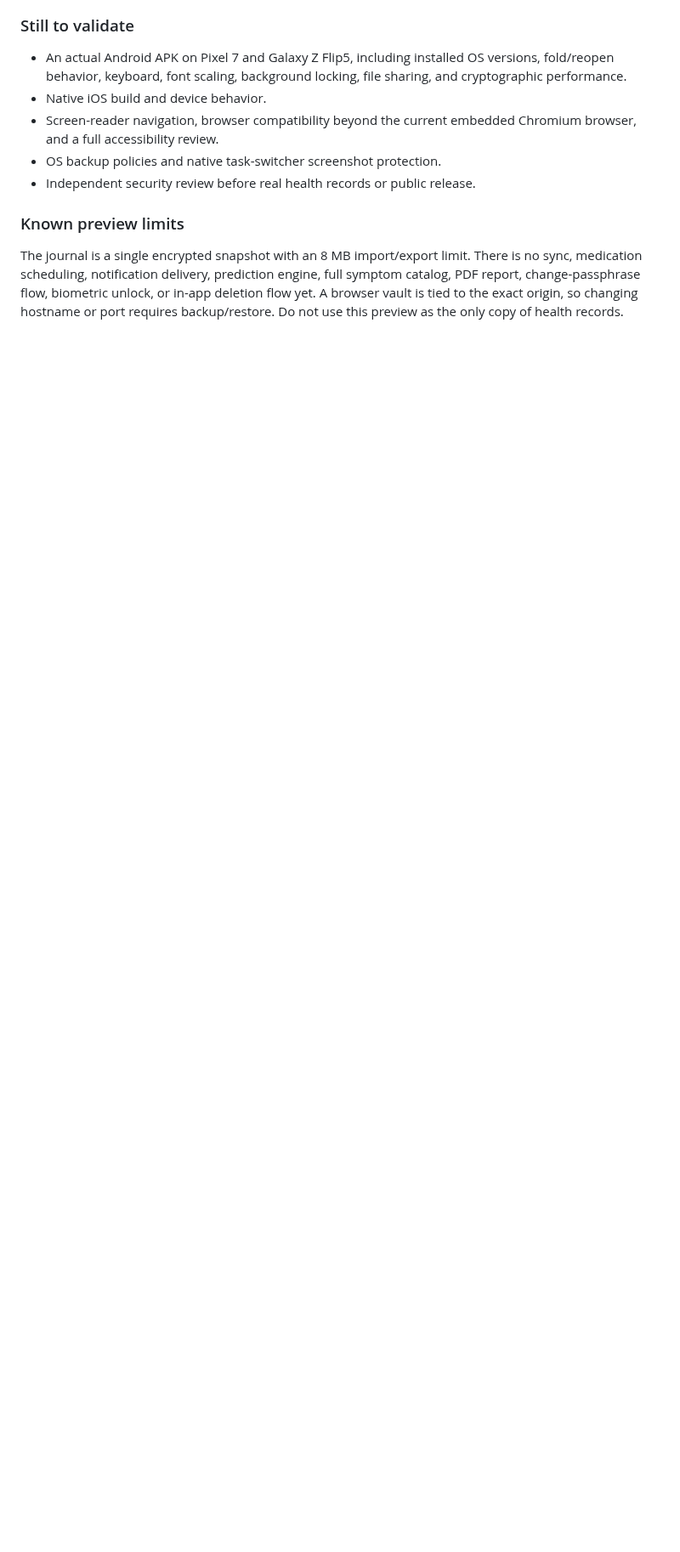
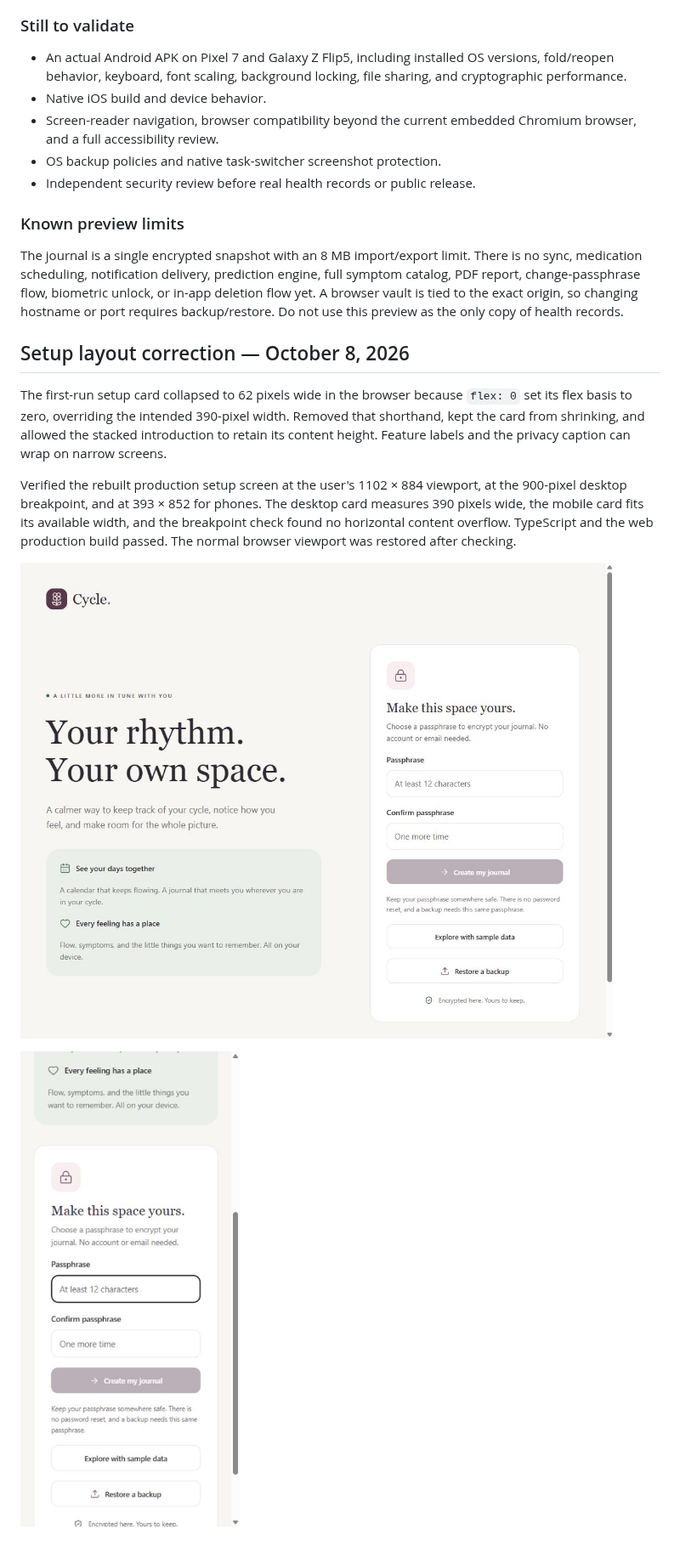
Before and after one commit to liambic82/cycle-tracker, a Markdown page: docs/validation.md, the part around the change. Shown at 85% size. Rendered like a GitHub page; pictures changed too: docs/screenshots/setup-desktop.jpg (added), docs/screenshots/setup-mobile.jpg (added); blank space fills up the shorter version.

Commit message:
Fix collapsed setup form across desktop and mobile layouts

```diff
--- a/docs/validation.md
+++ b/docs/validation.md
@@ -40,3 +40,13 @@ This record separates executed checks from work still needing hardware or accoun
 ### Known preview limits
 
 The journal is a single encrypted snapshot with an 8 MB import/export limit. There is no sync, medication scheduling, notification delivery, prediction engine, full symptom catalog, PDF report, change-passphrase flow, biometric unlock, or in-app deletion flow yet. A browser vault is tied to the exact origin, so changing hostname or port requires backup/restore. Do not use this preview as the only copy of health records.
+
+## Setup layout correction — October 8, 2026
+
+The first-run setup card collapsed to 62 pixels wide in the browser because `flex: 0` set its flex basis to zero, overriding the intended 390-pixel width. Removed that shorthand, kept the card from shrinking, and allowed the stacked introduction to retain its content height. Feature labels and the privacy caption can wrap on narrow screens.
+
+Verified the rebuilt production setup screen at the user's 1102 × 884 viewport, at the 900-pixel desktop breakpoint, and at 393 × 852 for phones. The desktop card measures 390 pixels wide, the mobile card fits its available width, and the breakpoint check found no horizontal content overflow. TypeScript and the web production build passed. The normal browser viewport was restored after checking.
+
+![Corrected desktop setup](screenshots/setup-desktop.jpg)
+
+![Corrected mobile setup](screenshots/setup-mobile.jpg)
```
Also changed, not shown: 1 other file.
